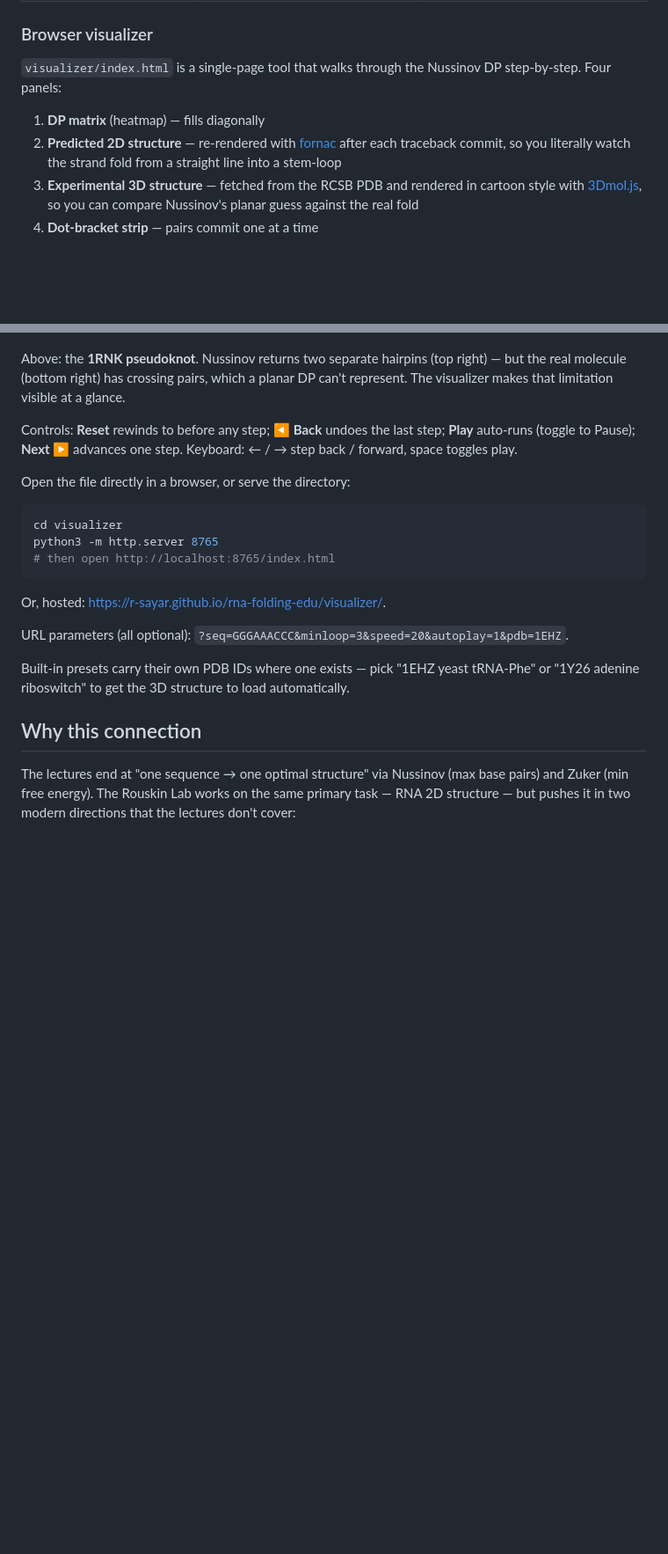
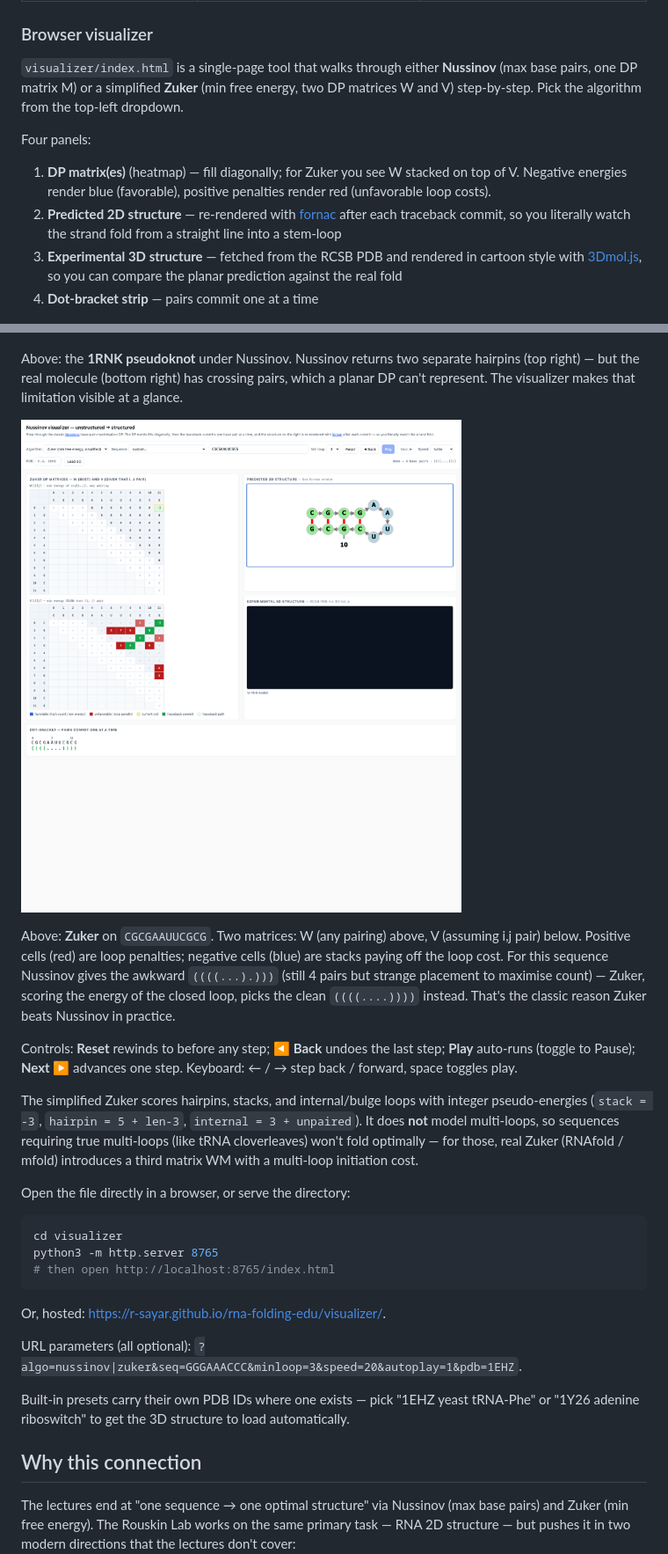
Before and after one commit to r-sayar/rna-folding-edu, a Markdown page: README.md, 2 parts joined by grey strips. Shown: that part at 88% size. Drawn GitHub-style; pictures changed too: visualizer/preview-zuker.png (added); blank space fills up the shorter version.

```diff
--- a/README.md
+++ b/README.md
@@ -20,28 +20,51 @@ same thing on real data.
 
 ### Browser visualizer
 
-`visualizer/index.html` is a single-page tool that walks through the
-Nussinov DP step-by-step. Four panels:
+`visualizer/index.html` is a single-page tool that walks through either
+**Nussinov** (max base pairs, one DP matrix M) or a simplified **Zuker**
+(min free energy, two DP matrices W and V) step-by-step. Pick the
+algorithm from the top-left dropdown.
 
-1. **DP matrix** (heatmap) — fills diagonally
+Four panels:
+
+1. **DP matrix(es)** (heatmap) — fill diagonally; for Zuker you see W
+   stacked on top of V. Negative energies render blue (favorable),
+   positive penalties render red (unfavorable loop costs).
 2. **Predicted 2D structure** — re-rendered with [fornac](https://github.com/ViennaRNA/fornac)
    after each traceback commit, so you literally watch the strand fold
    from a straight line into a stem-loop
 3. **Experimental 3D structure** — fetched from the RCSB PDB and
    rendered in cartoon style with [3Dmol.js](https://github.com/3dmol/3Dmol.js),
-   so you can compare Nussinov's planar guess against the real fold
+   so you can compare the planar prediction against the real fold
 4. **Dot-bracket strip** — pairs commit one at a time
 
 ![visualizer screenshot](visualizer/preview.png)
 
-Above: the **1RNK pseudoknot**. Nussinov returns two separate hairpins
-(top right) — but the real molecule (bottom right) has crossing pairs,
-which a planar DP can't represent. The visualizer makes that limitation
-visible at a glance.
+Above: the **1RNK pseudoknot** under Nussinov. Nussinov returns two
+separate hairpins (top right) — but the real molecule (bottom right)
+has crossing pairs, which a planar DP can't represent. The visualizer
+makes that limitation visible at a glance.
+
+![Zuker on the same GC hairpin](visualizer/preview-zuker.png)
+
+Above: **Zuker** on `CGCGAAUUCGCG`. Two matrices: W (any pairing) above,
+V (assuming i,j pair) below. Positive cells (red) are loop penalties;
+negative cells (blue) are stacks paying off the loop cost. For this
+sequence Nussinov gives the awkward `((((...).)))` (still 4 pairs but
+strange placement to maximise count) — Zuker, scoring the energy of
+the closed loop, picks the clean `((((....))))` instead. That's the
+classic reason Zuker beats Nussinov in practice.
 
 Controls: **Reset** rewinds to before any step; **◀ Back** undoes the
 last step; **Play** auto-runs (toggle to Pause); **Next ▶** advances one
 step. Keyboard: ← / → step back / forward, space toggles play.
+
+The simplified Zuker scores hairpins, stacks, and internal/bulge loops
+with integer pseudo-energies (`stack = -3`, `hairpin = 5 + len-3`,
+`internal = 3 + unpaired`). It does **not** model multi-loops, so
+sequences requiring true multi-loops (like tRNA cloverleaves) won't
+fold optimally — for those, real Zuker (RNAfold / mfold) introduces a
+third matrix WM with a multi-loop initiation cost.
 
 Open the file directly in a browser, or serve the directory:
 
@@ -54,7 +77,7 @@ python3 -m http.server 8765
 Or, hosted: <https://r-sayar.github.io/rna-folding-edu/visualizer/>.
 
 URL parameters (all optional):
-`?seq=GGGAAACCC&minloop=3&speed=20&autoplay=1&pdb=1EHZ`.
+`?algo=nussinov|zuker&seq=GGGAAACCC&minloop=3&speed=20&autoplay=1&pdb=1EHZ`.
 
 Built-in presets carry their own PDB IDs where one exists — pick
 "1EHZ yeast tRNA-Phe" or "1Y26 adenine riboswitch" to get the 3D
```
Also changed, not shown: other parts of README.md (+3 -2 lines), 1 other file.
